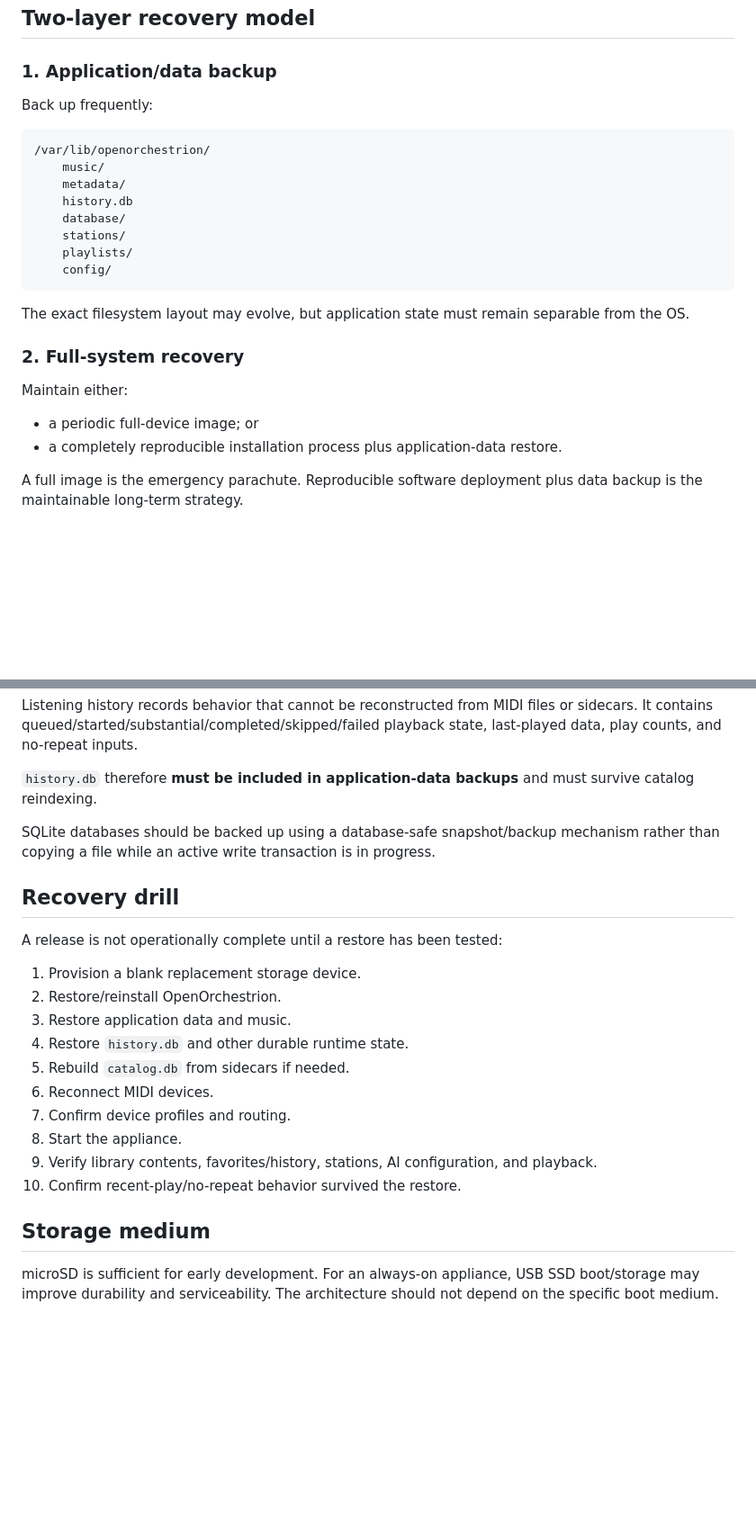
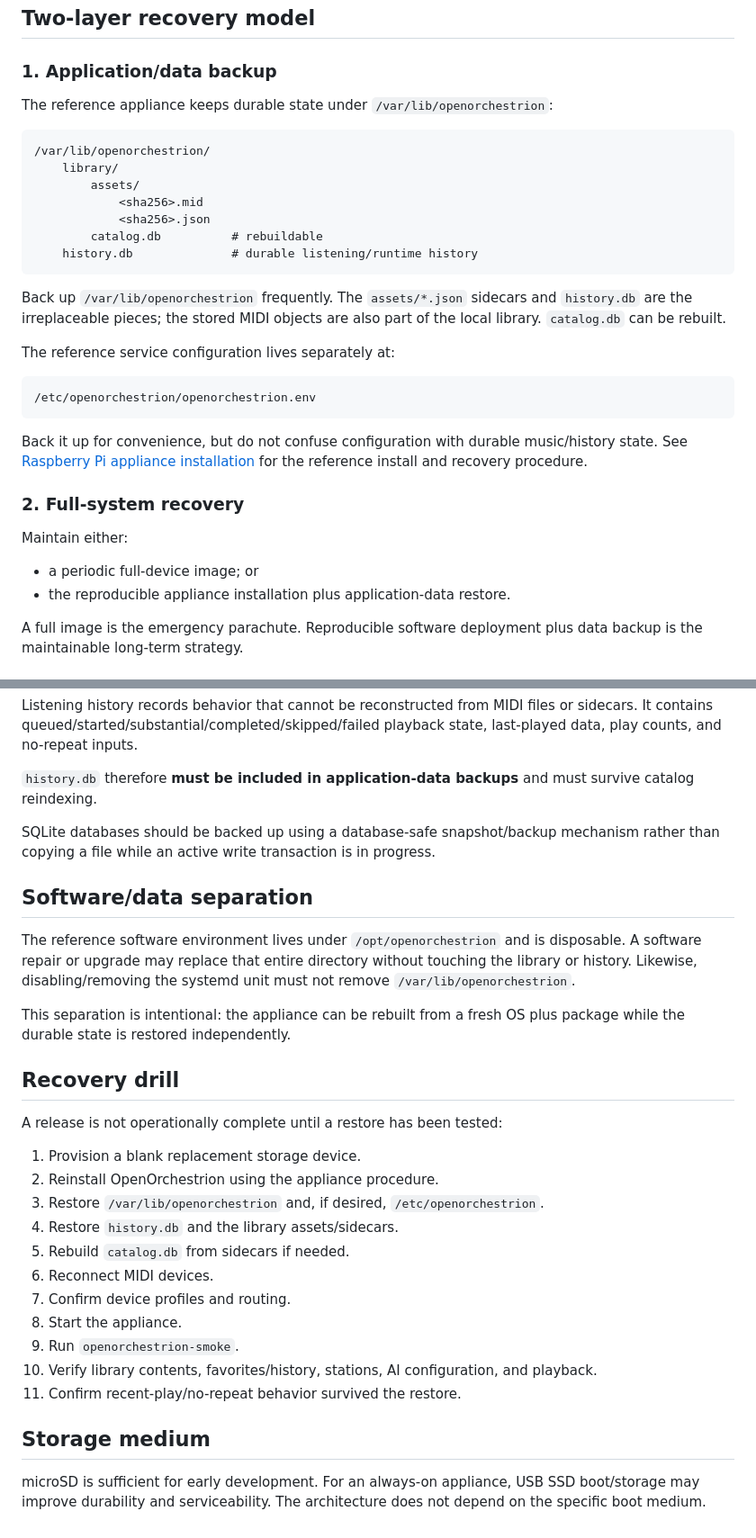
Before and after one commit to kurthamm/openorchestrion, a Markdown page: docs/backup-recovery.md, 2 parts joined by grey strips. Shown at 90% size. Drawn GitHub-style; blank space fills up the shorter version.

Commit message:
Align backup recovery with appliance filesystem

````diff
--- a/docs/backup-recovery.md
+++ b/docs/backup-recovery.md
@@ -8,27 +8,38 @@ The Raspberry Pi should be treated as replaceable hardware. A failed microSD car
 
 ### 1. Application/data backup
 
-Back up frequently:
+The reference appliance keeps durable state under `/var/lib/openorchestrion`:
 
 ```text
 /var/lib/openorchestrion/
-    music/
-    metadata/
-    history.db
-    database/
-    stations/
-    playlists/
-    config/
+    library/
+        assets/
+            <sha256>.mid
+            <sha256>.json
+        catalog.db          # rebuildable
+    history.db              # durable listening/runtime history
 ```
 
-The exact filesystem layout may evolve, but application state must remain separable from the OS.
+Back up `/var/lib/openorchestrion` frequently. The `assets/*.json` sidecars and
+`history.db` are the irreplaceable pieces; the stored MIDI objects are also part
+of the local library. `catalog.db` can be rebuilt.
+
+The reference service configuration lives separately at:
+
+```text
+/etc/openorchestrion/openorchestrion.env
+```
+
+Back it up for convenience, but do not confuse configuration with durable music/history state.
+See [Raspberry Pi appliance installation](appliance-install.md) for the reference install and
+recovery procedure.
 
 ### 2. Full-system recovery
 
 Maintain either:
 
 - a periodic full-device image; or
-- a completely reproducible installation process plus application-data restore.
+- the reproducible appliance installation plus application-data restore.
 
 A full image is the emergency parachute. Reproducible software deployment plus data backup is the maintainable long-term strategy.
 
@@ -74,21 +91,31 @@ Listening history records behavior that cannot be reconstructed from MIDI files
 
 SQLite databases should be backed up using a database-safe snapshot/backup mechanism rather than copying a file while an active write transaction is in progress.
 
+## Software/data separation
+
+The reference software environment lives under `/opt/openorchestrion` and is disposable. A
+software repair or upgrade may replace that entire directory without touching the library or
+history. Likewise, disabling/removing the systemd unit must not remove `/var/lib/openorchestrion`.
+
+This separation is intentional: the appliance can be rebuilt from a fresh OS plus package while
+the durable state is restored independently.
+
 ## Recovery drill
 
 A release is not operationally complete until a restore has been tested:
 
 1. Provision a blank replacement storage device.
-2. Restore/reinstall OpenOrchestrion.
-3. Restore application data and music.
-4. Restore `history.db` and other durable runtime state.
+2. Reinstall OpenOrchestrion using the appliance procedure.
+3. Restore `/var/lib/openorchestrion` and, if desired, `/etc/openorchestrion`.
+4. Restore `history.db` and the library assets/sidecars.
 5. Rebuild `catalog.db` from sidecars if needed.
 6. Reconnect MIDI devices.
 7. Confirm device profiles and routing.
 8. Start the appliance.
-9. Verify library contents, favorites/history, stations, AI configuration, and playback.
-10. Confirm recent-play/no-repeat behavior survived the restore.
+9. Run `openorchestrion-smoke`.
+10. Verify library contents, favorites/history, stations, AI configuration, and playback.
+11. Confirm recent-play/no-repeat behavior survived the restore.
 
 ## Storage medium
 
-microSD is sufficient for early development. For an always-on appliance, USB SSD boot/storage may improve durability and serviceability. The architecture should not depend on the specific boot medium.
+microSD is sufficient for early development. For an always-on appliance, USB SSD boot/storage may improve durability and serviceability. The architecture does not depend on the specific boot medium.
````
Also changed, not shown: other parts of docs/backup-recovery.md (+7 -1 lines).
